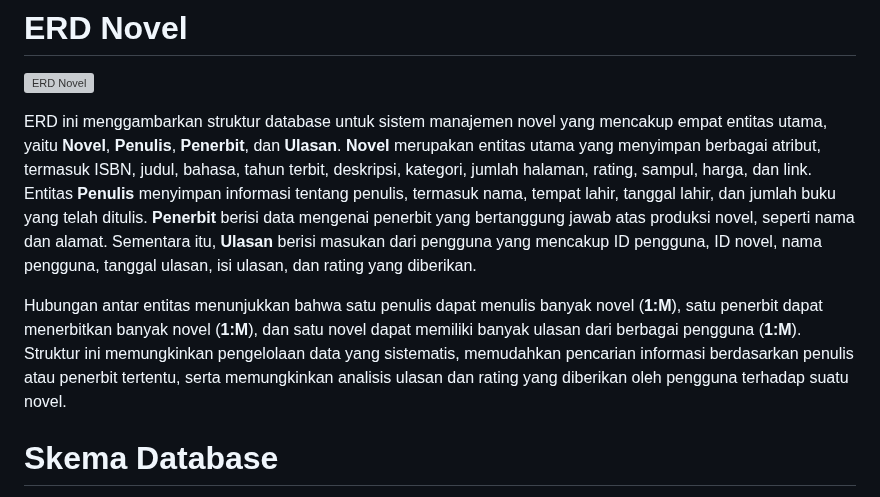
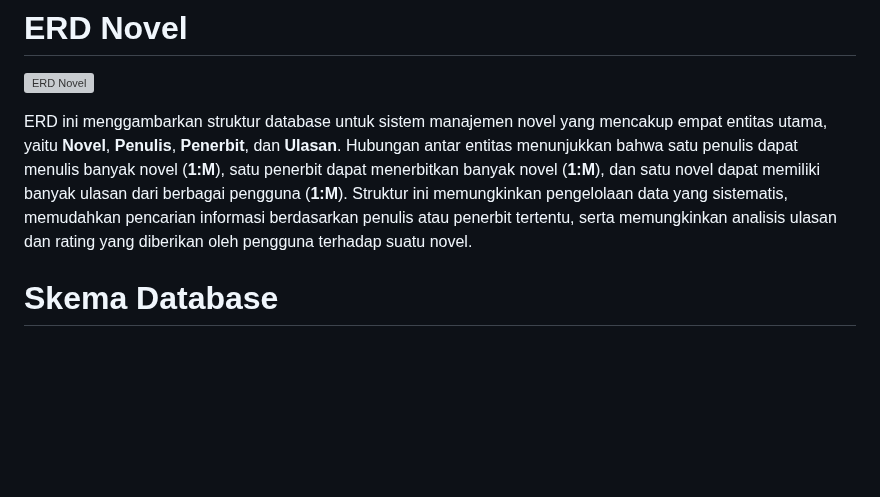
Before and after one commit to Adibun-jpg/MDS-Kelompok-3-Data-Novel, a Markdown page: README.md, the part around the change. GitHub-like rendering; blank space fills up the shorter version; grey boxes are pictures that could not be loaded.

```diff
--- a/README.md
+++ b/README.md
@@ -9,9 +9,7 @@
 
 ![ERD Novel](https://github.com/Adibun-jpg/MDS---Kelompok-5---Data-Novel/raw/Designer/ERD%20Novel.jpg)
 
-ERD ini menggambarkan struktur database untuk sistem manajemen novel yang mencakup empat entitas utama, yaitu **Novel**, **Penulis**, **Penerbit**, dan **Ulasan**. **Novel** merupakan entitas utama yang menyimpan berbagai atribut, termasuk ISBN, judul, bahasa, tahun terbit, deskripsi, kategori, jumlah halaman, rating, sampul, harga, dan link. Entitas **Penulis** menyimpan informasi tentang penulis, termasuk nama, tempat lahir, tanggal lahir, dan jumlah buku yang telah ditulis. **Penerbit** berisi data mengenai penerbit yang bertanggung jawab atas produksi novel, seperti nama dan alamat. Sementara itu, **Ulasan** berisi masukan dari pengguna yang mencakup ID pengguna, ID novel, nama pengguna, tanggal ulasan, isi ulasan, dan rating yang diberikan.
-
-Hubungan antar entitas menunjukkan bahwa satu penulis dapat menulis banyak novel (**1:M**), satu penerbit dapat menerbitkan banyak novel (**1:M**), dan satu novel dapat memiliki banyak ulasan dari berbagai pengguna (**1:M**). Struktur ini memungkinkan pengelolaan data yang sistematis, memudahkan pencarian informasi berdasarkan penulis atau penerbit tertentu, serta memungkinkan analisis ulasan dan rating yang diberikan oleh pengguna terhadap suatu novel.
+ERD ini menggambarkan struktur database untuk sistem manajemen novel yang mencakup empat entitas utama, yaitu **Novel**, **Penulis**, **Penerbit**, dan **Ulasan**. Hubungan antar entitas menunjukkan bahwa satu penulis dapat menulis banyak novel (**1:M**), satu penerbit dapat menerbitkan banyak novel (**1:M**), dan satu novel dapat memiliki banyak ulasan dari berbagai pengguna (**1:M**). Struktur ini memungkinkan pengelolaan data yang sistematis, memudahkan pencarian informasi berdasarkan penulis atau penerbit tertentu, serta memungkinkan analisis ulasan dan rating yang diberikan oleh pengguna terhadap suatu novel.
 
 
 # Skema Database
```
